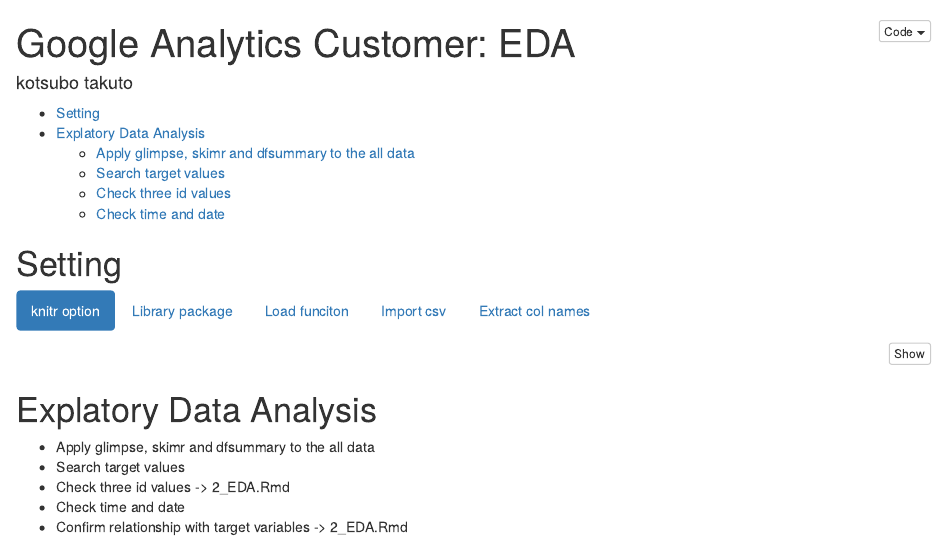
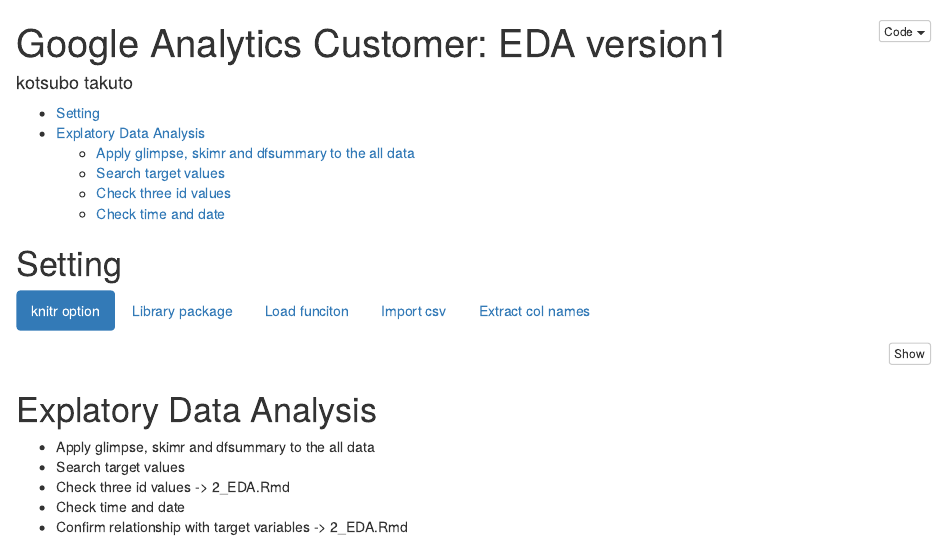
Before and after one commit to takuto0831/Google_Analytics_Customer, an R Markdown document (Rmd/0_EDA.Rmd): the page in a window 1100 px wide, from its top. Rendered offline with R 4.5, knitr and Pandoc, with nearby package versions; some code elsewhere in the file could not run offline.

Commit message:
title変更

```diff
--- a/Rmd/0_EDA.Rmd
+++ b/Rmd/0_EDA.Rmd
@@ -1,5 +1,5 @@
 ---
-title: "Google Analytics Customer: EDA"
+title: "Google Analytics Customer: EDA version1"
 author: "kotsubo takuto"
 output:
     html_document:
```
